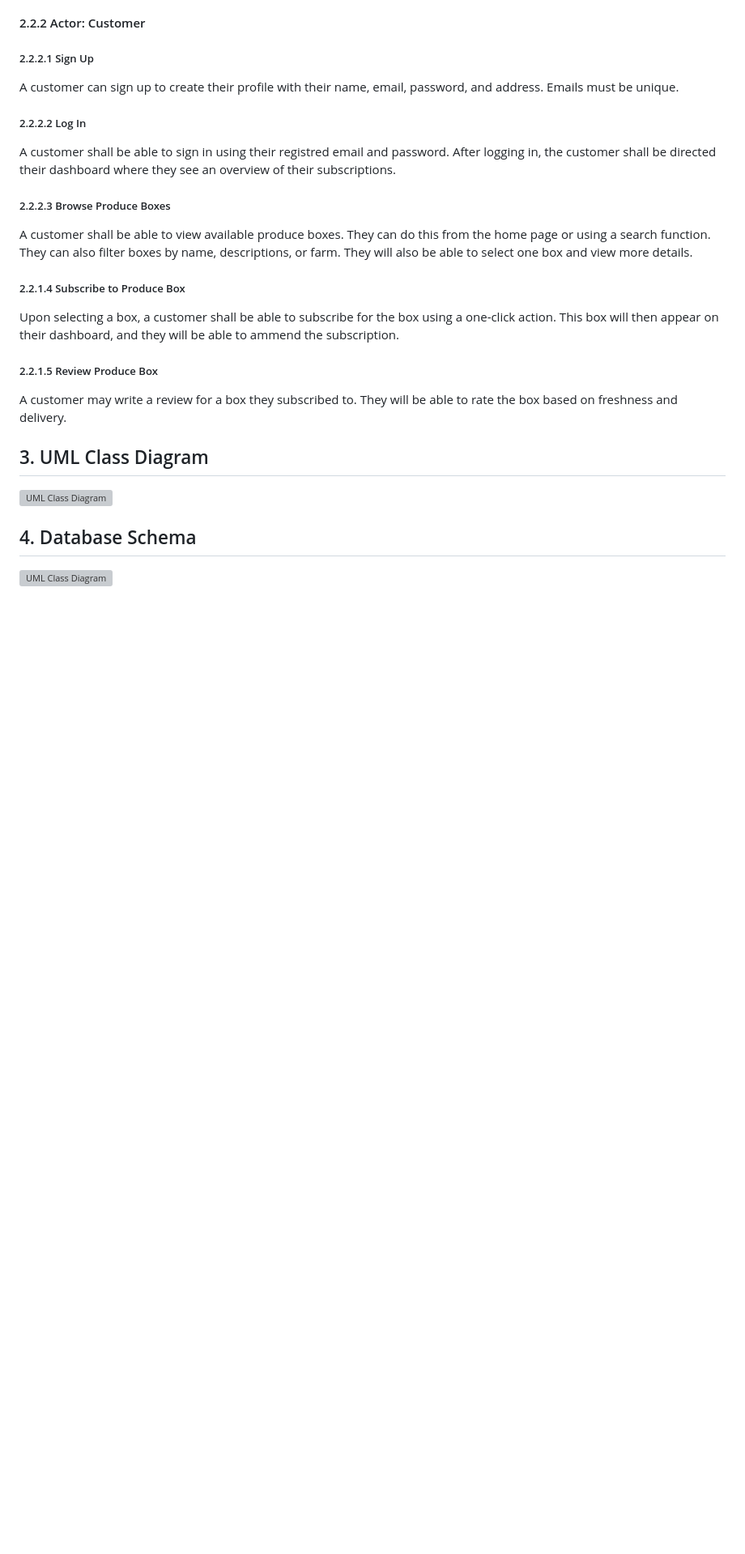
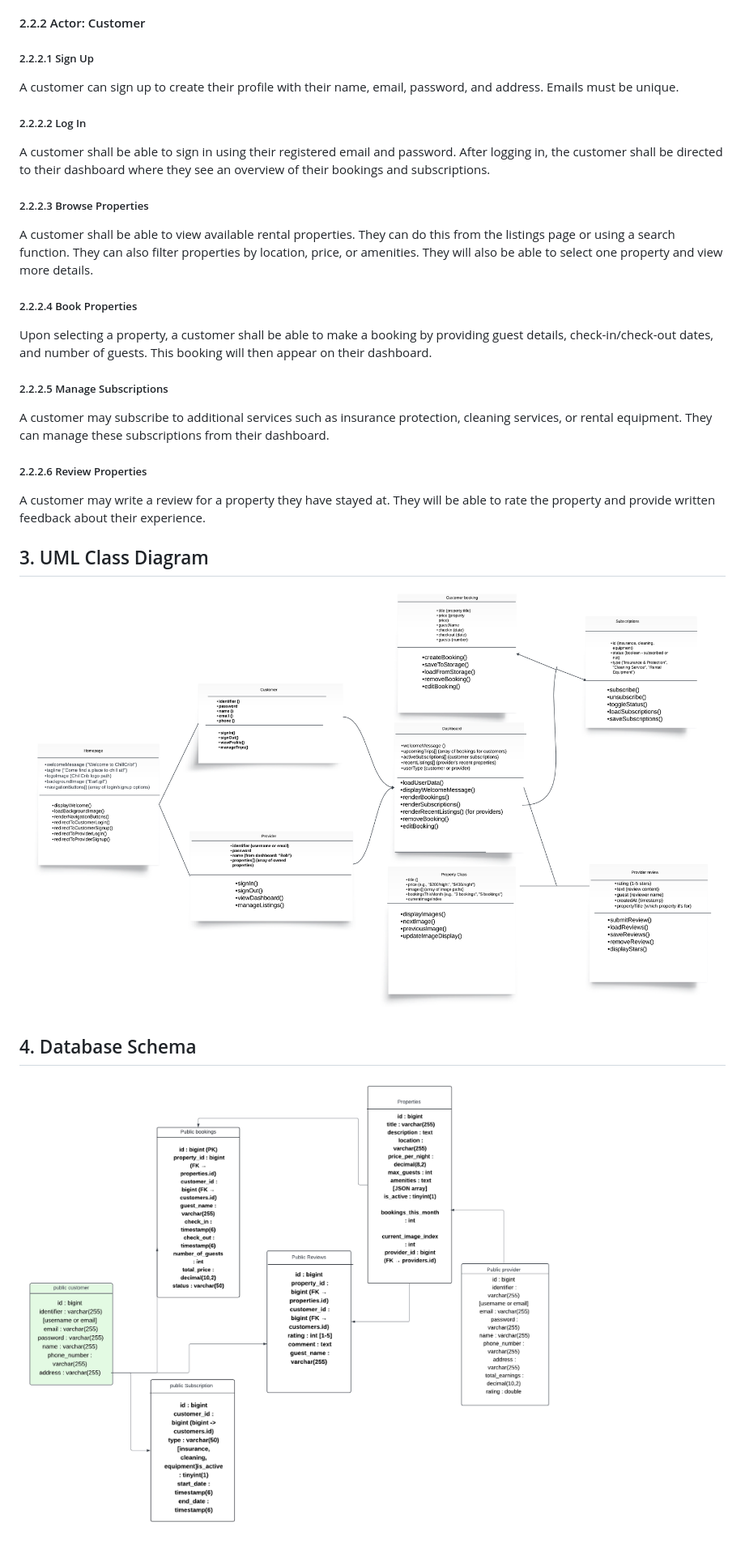
Before and after one commit to gjgarcialop-rgb/blue-team11, a Markdown page: doc/Objected-Oriented-Design/ChillCribDesign.md, the part around one of its changes. Shown at 81% size. Rendered like a GitHub page; blank space fills up the shorter version; grey boxes are pictures that could not be loaded.

```diff
--- a/doc/Objected-Oriented-Design/ChillCribDesign.md
+++ b/doc/Objected-Oriented-Design/ChillCribDesign.md
@@ -50,15 +52,17 @@ A farmer will be able to view several statistics such as total revenue, total su
 ##### 2.2.2.1 Sign Up
 A customer can sign up to create their profile with their name, email, password, and address. Emails must be unique.
 ##### 2.2.2.2 Log In
-A customer shall be able to sign in using their registred email and password. After logging in, the customer shall be directed their dashboard where they see an overview of their subscriptions.
-##### 2.2.2.3 Browse Produce Boxes
-A customer shall be able to view available produce boxes. They can do this from the home page or using a search function. They can also filter boxes by name, descriptions, or farm. They will also be able to select one box and view more details.
-##### 2.2.1.4 Subscribe to Produce Box
-Upon selecting a box, a customer shall be able to subscribe for the box using a one-click action. This box will then appear on their dashboard, and they will be able to ammend the subscription.
-##### 2.2.1.5 Review Produce Box
-A customer may write a review for a box they subscribed to. They will be able to rate the box based on freshness and delivery.
+A customer shall be able to sign in using their registered email and password. After logging in, the customer shall be directed to their dashboard where they see an overview of their bookings and subscriptions.
+##### 2.2.2.3 Browse Properties
+A customer shall be able to view available rental properties. They can do this from the listings page or using a search function. They can also filter properties by location, price, or amenities. They will also be able to select one property and view more details.
+##### 2.2.2.4 Book Properties
+Upon selecting a property, a customer shall be able to make a booking by providing guest details, check-in/check-out dates, and number of guests. This booking will then appear on their dashboard.
+##### 2.2.2.5 Manage Subscriptions
+A customer may subscribe to additional services such as insurance protection, cleaning services, or rental equipment. They can manage these subscriptions from their dashboard.
+##### 2.2.2.6 Review Properties
+A customer may write a review for a property they have stayed at. They will be able to rate the property and provide written feedback about their experience.
 
 ## 3. UML Class Diagram
-![UML Class Diagram]()
+![UML Class Diagram](https://github.com/gjgarcialop-rgb/blue-team11/blob/main/doc/Objected-Oriented-Design/Blueteam-UML.png)
 ## 4. Database Schema
-![UML Class Diagram]()
+![UML Class Diagram](https://github.com/gjgarcialop-rgb/blue-team11/blob/main/doc/Objected-Oriented-Design/Blueteam11-Schema.png)
```
Also changed, not shown: other parts of doc/Objected-Oriented-Design/ChillCribDesign.md (+18 -16 lines).
